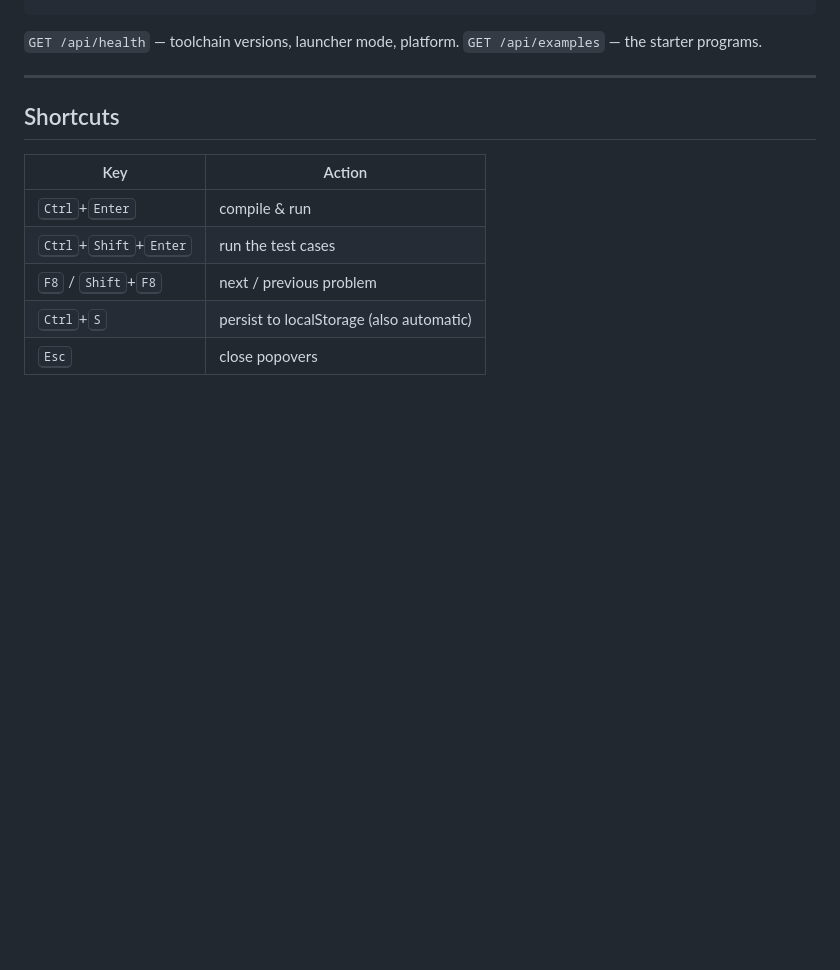
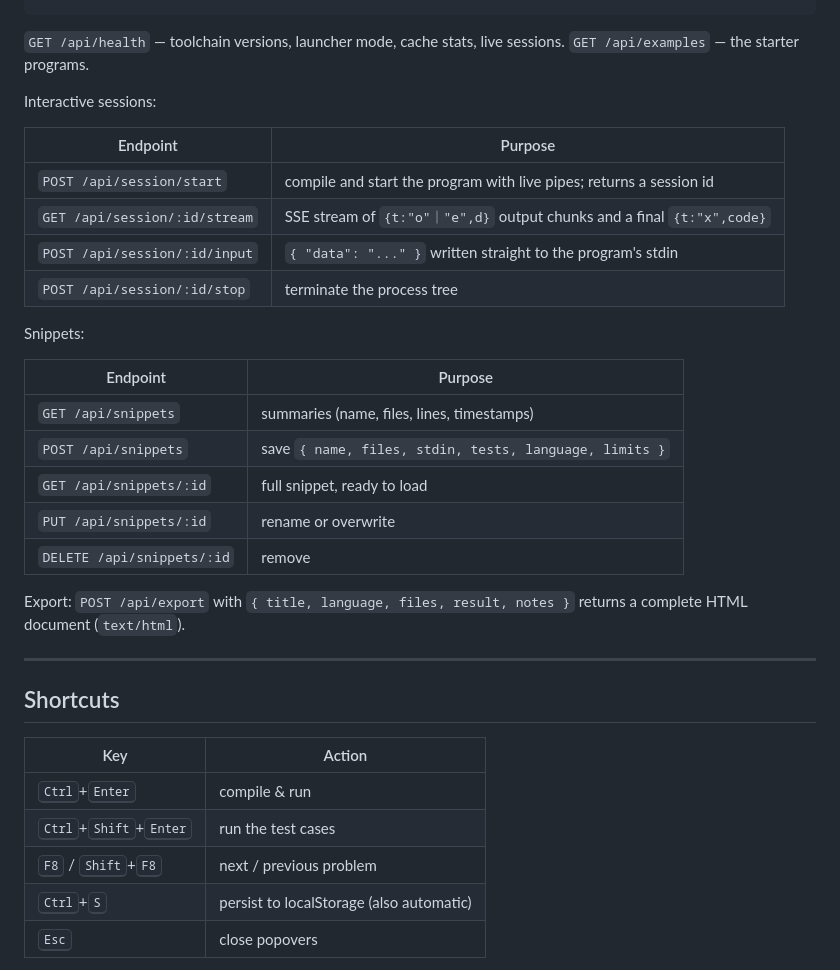
Before and after one commit to SilentMaverick/Multi_Compiler, a Markdown page: README.md, the part around one of its changes. Drawn GitHub-style; blank space fills up the shorter version.

````diff
--- a/README.md
+++ b/README.md
@@ -176,8 +226,30 @@ Response:
 }
 ```
 
-`GET /api/health` — toolchain versions, launcher mode, platform.
+`GET /api/health` — toolchain versions, launcher mode, cache stats, live sessions.
 `GET /api/examples` — the starter programs.
+
+Interactive sessions:
+
+| Endpoint | Purpose |
+|---|---|
+| `POST /api/session/start` | compile and start the program with live pipes; returns a session id |
+| `GET /api/session/:id/stream` | SSE stream of `{t:"o"｜"e",d}` output chunks and a final `{t:"x",code}` |
+| `POST /api/session/:id/input` | `{ "data": "..." }` written straight to the program's stdin |
+| `POST /api/session/:id/stop` | terminate the process tree |
+
+Snippets:
+
+| Endpoint | Purpose |
+|---|---|
+| `GET /api/snippets` | summaries (name, files, lines, timestamps) |
+| `POST /api/snippets` | save `{ name, files, stdin, tests, language, limits }` |
+| `GET /api/snippets/:id` | full snippet, ready to load |
+| `PUT /api/snippets/:id` | rename or overwrite |
+| `DELETE /api/snippets/:id` | remove |
+
+Export: `POST /api/export` with `{ title, language, files, result, notes }` returns a
+complete HTML document (`text/html`).
 
 ---
 
````
Also changed, not shown: other parts of README.md (+50 -0 lines), docs/screenshot-snippets.png (added), docs/screenshot-terminal.png (added), 10 other files.
